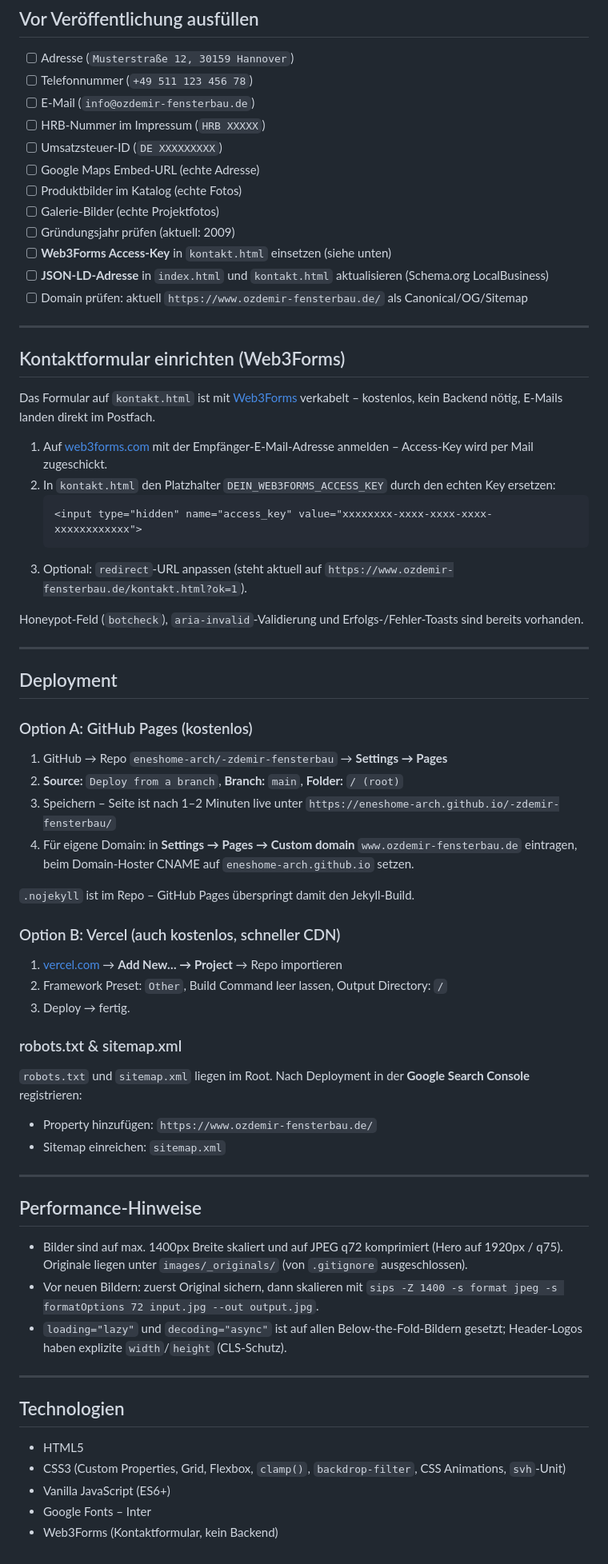
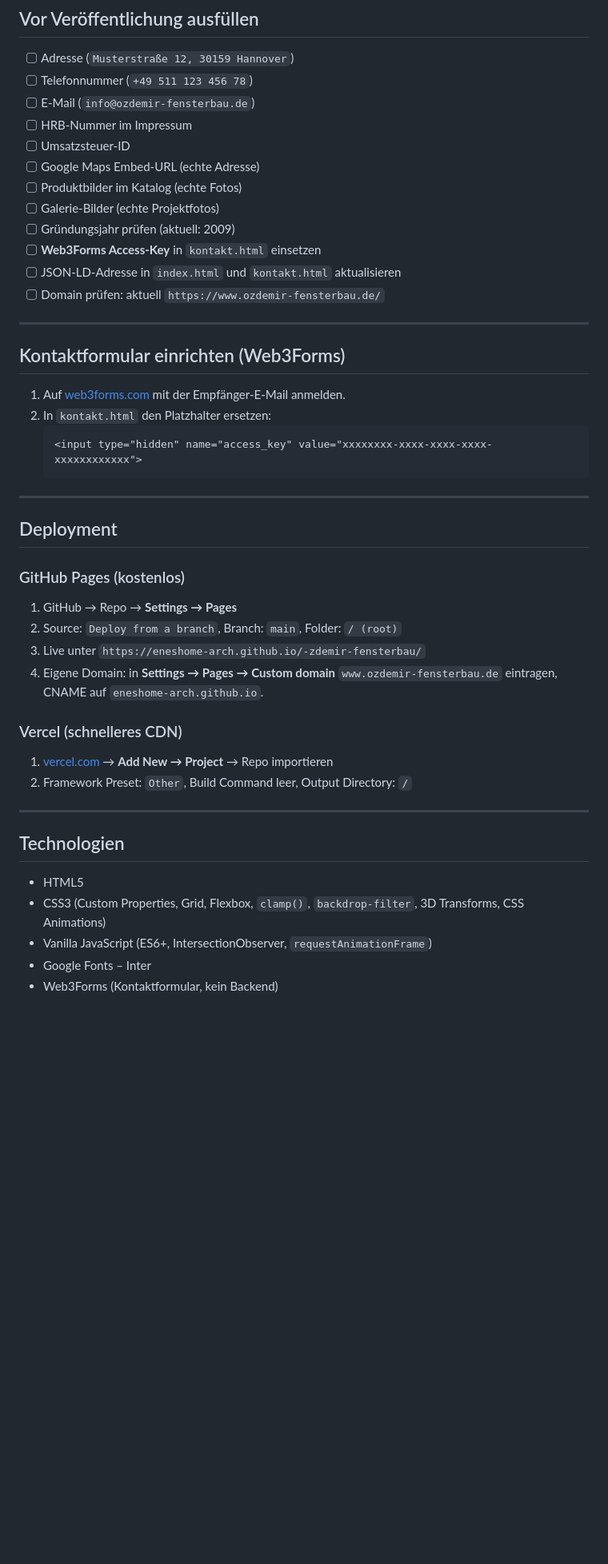
Before and after one commit to eneshome-arch/kranich-finanzen-webseite, a Markdown page: README.md, the part around one of its changes. Shown at 80% size. Drawn GitHub-style; blank space fills up the shorter version.

````diff
--- a/README.md
+++ b/README.md
@@ -164,70 +139,48 @@ Dann im Browser öffnen: [http://localhost:5050](http://localhost:5050)
 - [ ] Adresse (`Musterstraße 12, 30159 Hannover`)
 - [ ] Telefonnummer (`+49 511 123 456 78`)
 - [ ] E-Mail (`info@ozdemir-fensterbau.de`)
-- [ ] HRB-Nummer im Impressum (`HRB XXXXX`)
-- [ ] Umsatzsteuer-ID (`DE XXXXXXXXX`)
+- [ ] HRB-Nummer im Impressum
+- [ ] Umsatzsteuer-ID
 - [ ] Google Maps Embed-URL (echte Adresse)
 - [ ] Produktbilder im Katalog (echte Fotos)
 - [ ] Galerie-Bilder (echte Projektfotos)
 - [ ] Gründungsjahr prüfen (aktuell: 2009)
-- [ ] **Web3Forms Access-Key** in `kontakt.html` einsetzen (siehe unten)
-- [ ] **JSON-LD-Adresse** in `index.html` und `kontakt.html` aktualisieren (Schema.org LocalBusiness)
-- [ ] Domain prüfen: aktuell `https://www.ozdemir-fensterbau.de/` als Canonical/OG/Sitemap
+- [ ] **Web3Forms Access-Key** in `kontakt.html` einsetzen
+- [ ] JSON-LD-Adresse in `index.html` und `kontakt.html` aktualisieren
+- [ ] Domain prüfen: aktuell `https://www.ozdemir-fensterbau.de/`
 
 ---
 
 ## Kontaktformular einrichten (Web3Forms)
 
-Das Formular auf `kontakt.html` ist mit [Web3Forms](https://web3forms.com) verkabelt – kostenlos, kein Backend nötig, E-Mails landen direkt im Postfach.
-
-1. Auf [web3forms.com](https://web3forms.com) mit der Empfänger-E-Mail-Adresse anmelden – Access-Key wird per Mail zugeschickt.
-2. In `kontakt.html` den Platzhalter `DEIN_WEB3FORMS_ACCESS_KEY` durch den echten Key ersetzen:
+1. Auf [web3forms.com](https://web3forms.com) mit der Empfänger-E-Mail anmelden.
+2. In `kontakt.html` den Platzhalter ersetzen:
    ```html
    <input type="hidden" name="access_key" value="xxxxxxxx-xxxx-xxxx-xxxx-xxxxxxxxxxxx">
    ```
-3. Optional: `redirect`-URL anpassen (steht aktuell auf `https://www.ozdemir-fensterbau.de/kontakt.html?ok=1`).
-
-Honeypot-Feld (`botcheck`), `aria-invalid`-Validierung und Erfolgs-/Fehler-Toasts sind bereits vorhanden.
 
 ---
 
 ## Deployment
 
-### Option A: GitHub Pages (kostenlos)
+### GitHub Pages (kostenlos)
 
-1. GitHub → Repo `eneshome-arch/-zdemir-fensterbau` → **Settings → Pages**
-2. **Source:** `Deploy from a branch`, **Branch:** `main`, **Folder:** `/ (root)`
-3. Speichern – Seite ist nach 1–2 Minuten live unter `https://eneshome-arch.github.io/-zdemir-fensterbau/`
-4. Für eigene Domain: in **Settings → Pages → Custom domain** `www.ozdemir-fensterbau.de` eintragen, beim Domain-Hoster CNAME auf `eneshome-arch.github.io` setzen.
+1. GitHub → Repo → **Settings → Pages**
+2. Source: `Deploy from a branch`, Branch: `main`, Folder: `/ (root)`
+3. Live unter `https://eneshome-arch.github.io/-zdemir-fensterbau/`
+4. Eigene Domain: in **Settings → Pages → Custom domain** `www.ozdemir-fensterbau.de` eintragen, CNAME auf `eneshome-arch.github.io`.
 
-`.nojekyll` ist im Repo – GitHub Pages überspringt damit den Jekyll-Build.
+### Vercel (schnelleres CDN)
 
-### Option B: Vercel (auch kostenlos, schneller CDN)
-
-1. [vercel.com](https://vercel.com) → **Add New… → Project** → Repo importieren
-2. Framework Preset: `Other`, Build Command leer lassen, Output Directory: `/`
-3. Deploy → fertig.
-
-### robots.txt & sitemap.xml
-
-`robots.txt` und `sitemap.xml` liegen im Root. Nach Deployment in der **Google Search Console** registrieren:
-- Property hinzufügen: `https://www.ozdemir-fensterbau.de/`
-- Sitemap einreichen: `sitemap.xml`
-
----
-
-## Performance-Hinweise
-
-- Bilder sind auf max. 1400px Breite skaliert und auf JPEG q72 komprimiert (Hero auf 1920px / q75). Originale liegen unter `images/_originals/` (von `.gitignore` ausgeschlossen).
-- Vor neuen Bildern: zuerst Original sichern, dann skalieren mit `sips -Z 1400 -s format jpeg -s formatOptions 72 input.jpg --out output.jpg`.
-- `loading="lazy"` und `decoding="async"` ist auf allen Below-the-Fold-Bildern gesetzt; Header-Logos haben explizite `width`/`height` (CLS-Schutz).
+1. [vercel.com](https://vercel.com) → **Add New → Project** → Repo importieren
+2. Framework Preset: `Other`, Build Command leer, Output Directory: `/`
 
 ---
 
 ## Technologien
 
 - HTML5
-- CSS3 (Custom Properties, Grid, Flexbox, `clamp()`, `backdrop-filter`, CSS Animations, `svh`-Unit)
-- Vanilla JavaScript (ES6+)
+- CSS3 (Custom Properties, Grid, Flexbox, `clamp()`, `backdrop-filter`, 3D Transforms, CSS Animations)
+- Vanilla JavaScript (ES6+, IntersectionObserver, `requestAnimationFrame`)
 - Google Fonts – Inter
 - Web3Forms (Kontaktformular, kein Backend)
````
Also changed, not shown: other parts of README.md (+50 -75 lines).
